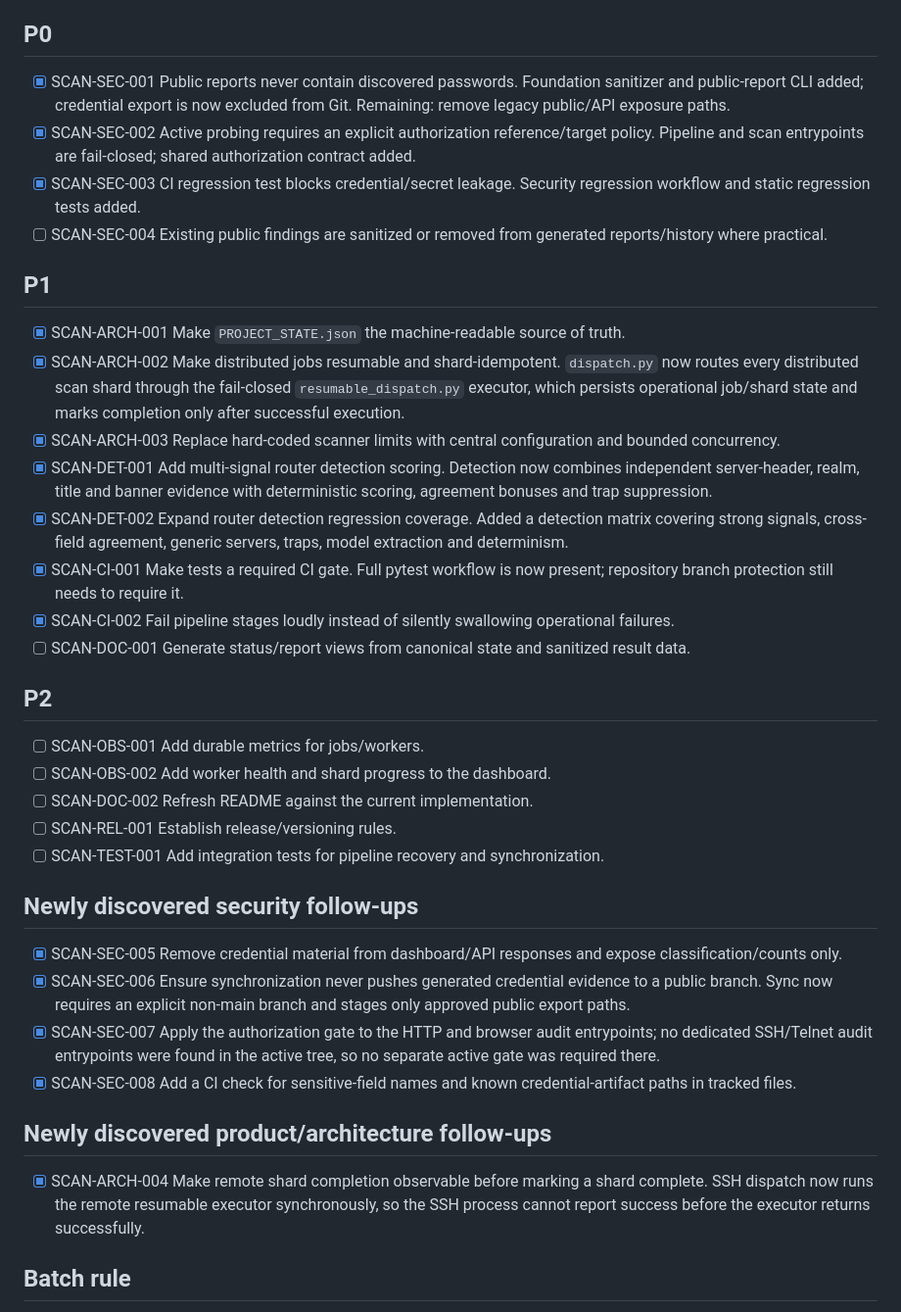
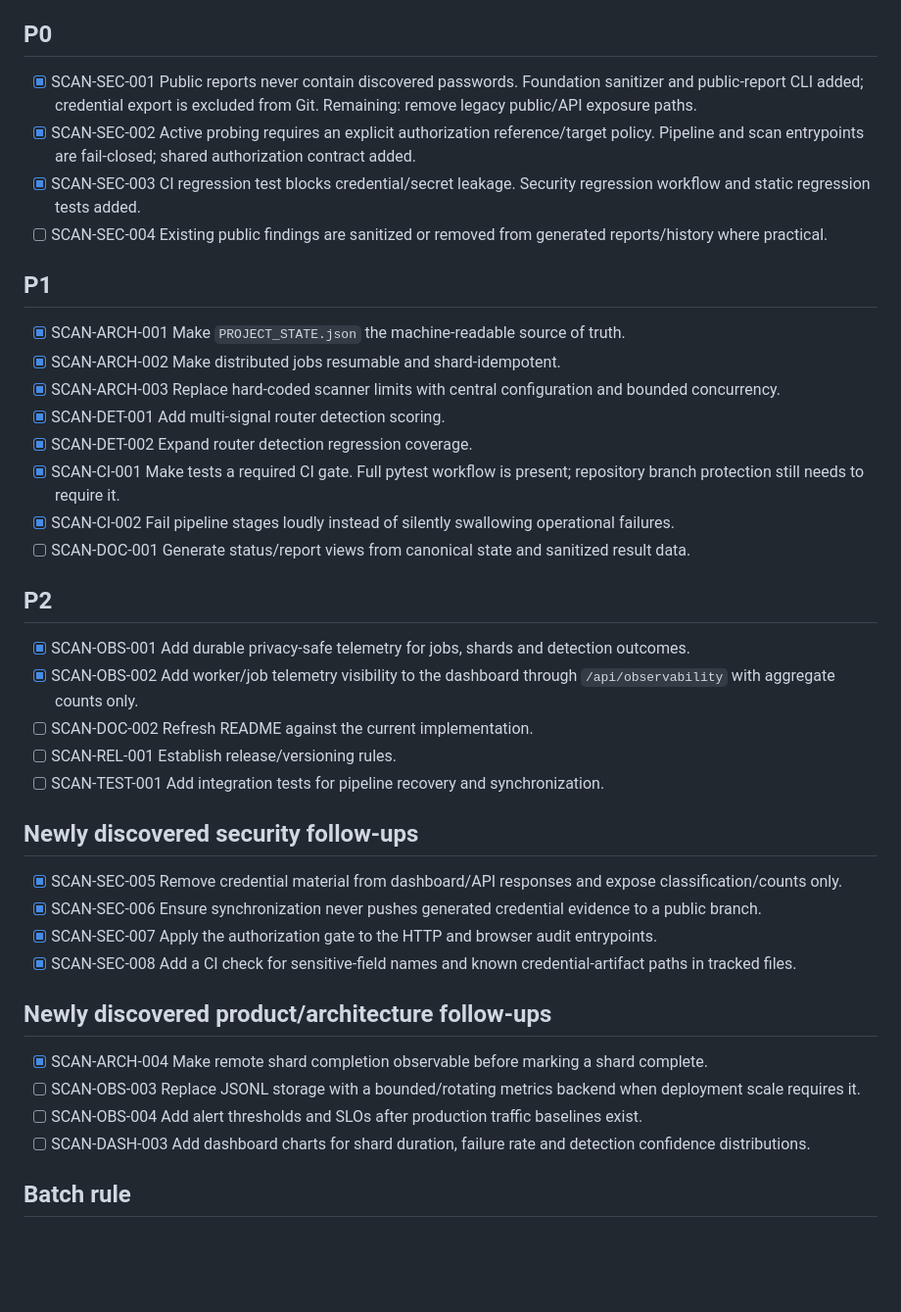
Before and after one commit to JoTalbot/scan, a Markdown page: docs/BACKLOG.md, the part around the change. Shown at 98% size. Drawn GitHub-style; blank space fills up the shorter version.

Commit message:
docs: close observability backlog items

```diff
--- a/docs/BACKLOG.md
+++ b/docs/BACKLOG.md
@@ -4,7 +4,7 @@ This backlog is the canonical implementation order for the current hardening cyc
 
 ## P0
 
-- [x] SCAN-SEC-001 Public reports never contain discovered passwords. Foundation sanitizer and public-report CLI added; credential export is now excluded from Git. Remaining: remove legacy public/API exposure paths.
+- [x] SCAN-SEC-001 Public reports never contain discovered passwords. Foundation sanitizer and public-report CLI added; credential export is excluded from Git. Remaining: remove legacy public/API exposure paths.
 - [x] SCAN-SEC-002 Active probing requires an explicit authorization reference/target policy. Pipeline and scan entrypoints are fail-closed; shared authorization contract added.
 - [x] SCAN-SEC-003 CI regression test blocks credential/secret leakage. Security regression workflow and static regression tests added.
 - [ ] SCAN-SEC-004 Existing public findings are sanitized or removed from generated reports/history where practical.
@@ -12,18 +12,18 @@ This backlog is the canonical implementation order for the current hardening cyc
 ## P1
 
 - [x] SCAN-ARCH-001 Make `PROJECT_STATE.json` the machine-readable source of truth.
-- [x] SCAN-ARCH-002 Make distributed jobs resumable and shard-idempotent. `dispatch.py` now routes every distributed scan shard through the fail-closed `resumable_dispatch.py` executor, which persists operational job/shard state and marks completion only after successful execution.
+- [x] SCAN-ARCH-002 Make distributed jobs resumable and shard-idempotent.
 - [x] SCAN-ARCH-003 Replace hard-coded scanner limits with central configuration and bounded concurrency.
-- [x] SCAN-DET-001 Add multi-signal router detection scoring. Detection now combines independent server-header, realm, title and banner evidence with deterministic scoring, agreement bonuses and trap suppression.
-- [x] SCAN-DET-002 Expand router detection regression coverage. Added a detection matrix covering strong signals, cross-field agreement, generic servers, traps, model extraction and determinism.
-- [x] SCAN-CI-001 Make tests a required CI gate. Full pytest workflow is now present; repository branch protection still needs to require it.
+- [x] SCAN-DET-001 Add multi-signal router detection scoring.
+- [x] SCAN-DET-002 Expand router detection regression coverage.
+- [x] SCAN-CI-001 Make tests a required CI gate. Full pytest workflow is present; repository branch protection still needs to require it.
 - [x] SCAN-CI-002 Fail pipeline stages loudly instead of silently swallowing operational failures.
 - [ ] SCAN-DOC-001 Generate status/report views from canonical state and sanitized result data.
 
 ## P2
 
-- [ ] SCAN-OBS-001 Add durable metrics for jobs/workers.
-- [ ] SCAN-OBS-002 Add worker health and shard progress to the dashboard.
+- [x] SCAN-OBS-001 Add durable privacy-safe telemetry for jobs, shards and detection outcomes.
+- [x] SCAN-OBS-002 Add worker/job telemetry visibility to the dashboard through `/api/observability` with aggregate counts only.
 - [ ] SCAN-DOC-002 Refresh README against the current implementation.
 - [ ] SCAN-REL-001 Establish release/versioning rules.
 - [ ] SCAN-TEST-001 Add integration tests for pipeline recovery and synchronization.
@@ -31,13 +31,16 @@ This backlog is the canonical implementation order for the current hardening cyc
 ## Newly discovered security follow-ups
 
 - [x] SCAN-SEC-005 Remove credential material from dashboard/API responses and expose classification/counts only.
-- [x] SCAN-SEC-006 Ensure synchronization never pushes generated credential evidence to a public branch. Sync now requires an explicit non-main branch and stages only approved public export paths.
-- [x] SCAN-SEC-007 Apply the authorization gate to the HTTP and browser audit entrypoints; no dedicated SSH/Telnet audit entrypoints were found in the active tree, so no separate active gate was required there.
+- [x] SCAN-SEC-006 Ensure synchronization never pushes generated credential evidence to a public branch.
+- [x] SCAN-SEC-007 Apply the authorization gate to the HTTP and browser audit entrypoints.
 - [x] SCAN-SEC-008 Add a CI check for sensitive-field names and known credential-artifact paths in tracked files.
 
 ## Newly discovered product/architecture follow-ups
 
-- [x] SCAN-ARCH-004 Make remote shard completion observable before marking a shard complete. SSH dispatch now runs the remote resumable executor synchronously, so the SSH process cannot report success before the executor returns successfully.
+- [x] SCAN-ARCH-004 Make remote shard completion observable before marking a shard complete.
+- [ ] SCAN-OBS-003 Replace JSONL storage with a bounded/rotating metrics backend when deployment scale requires it.
+- [ ] SCAN-OBS-004 Add alert thresholds and SLOs after production traffic baselines exist.
+- [ ] SCAN-DASH-003 Add dashboard charts for shard duration, failure rate and detection confidence distributions.
 
 ## Batch rule
 
```
